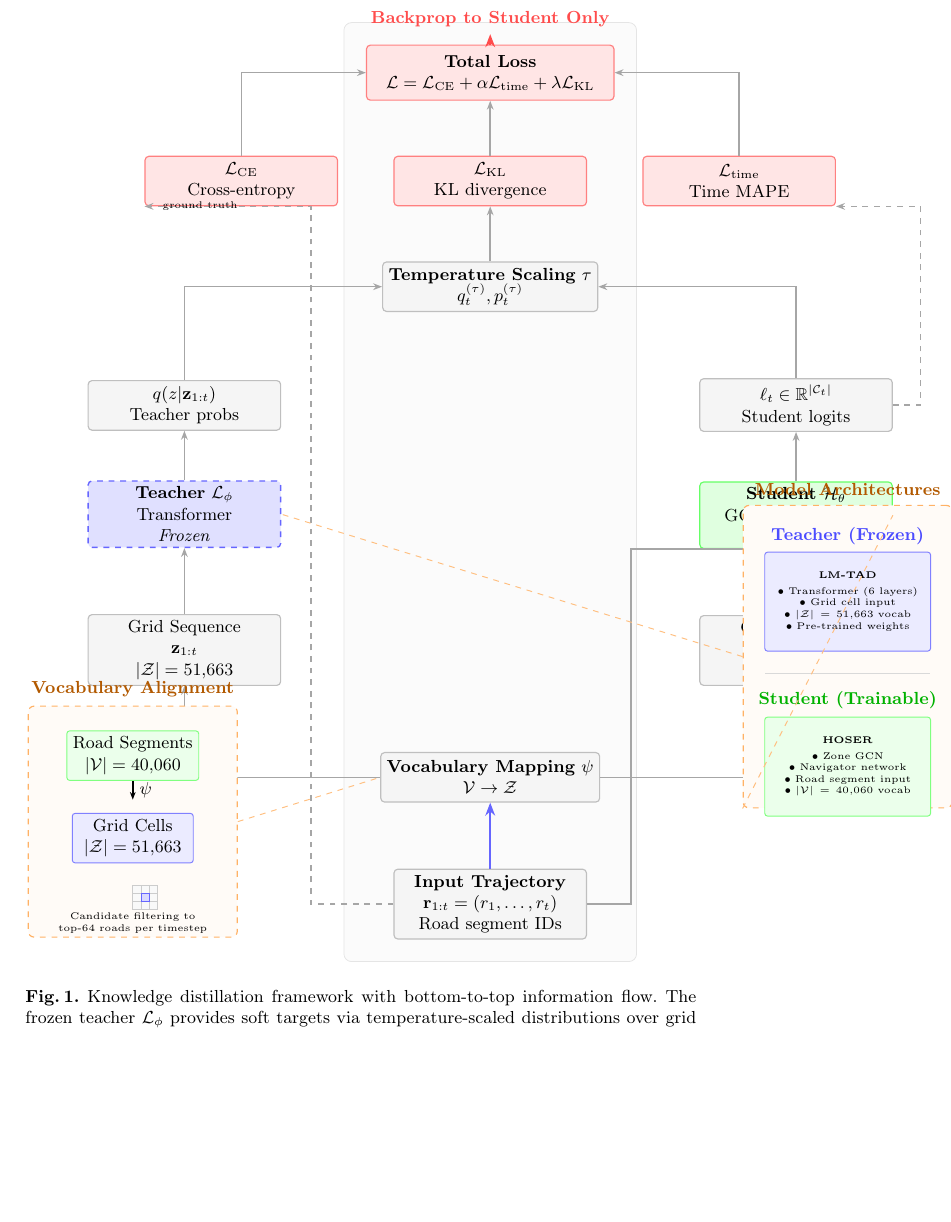
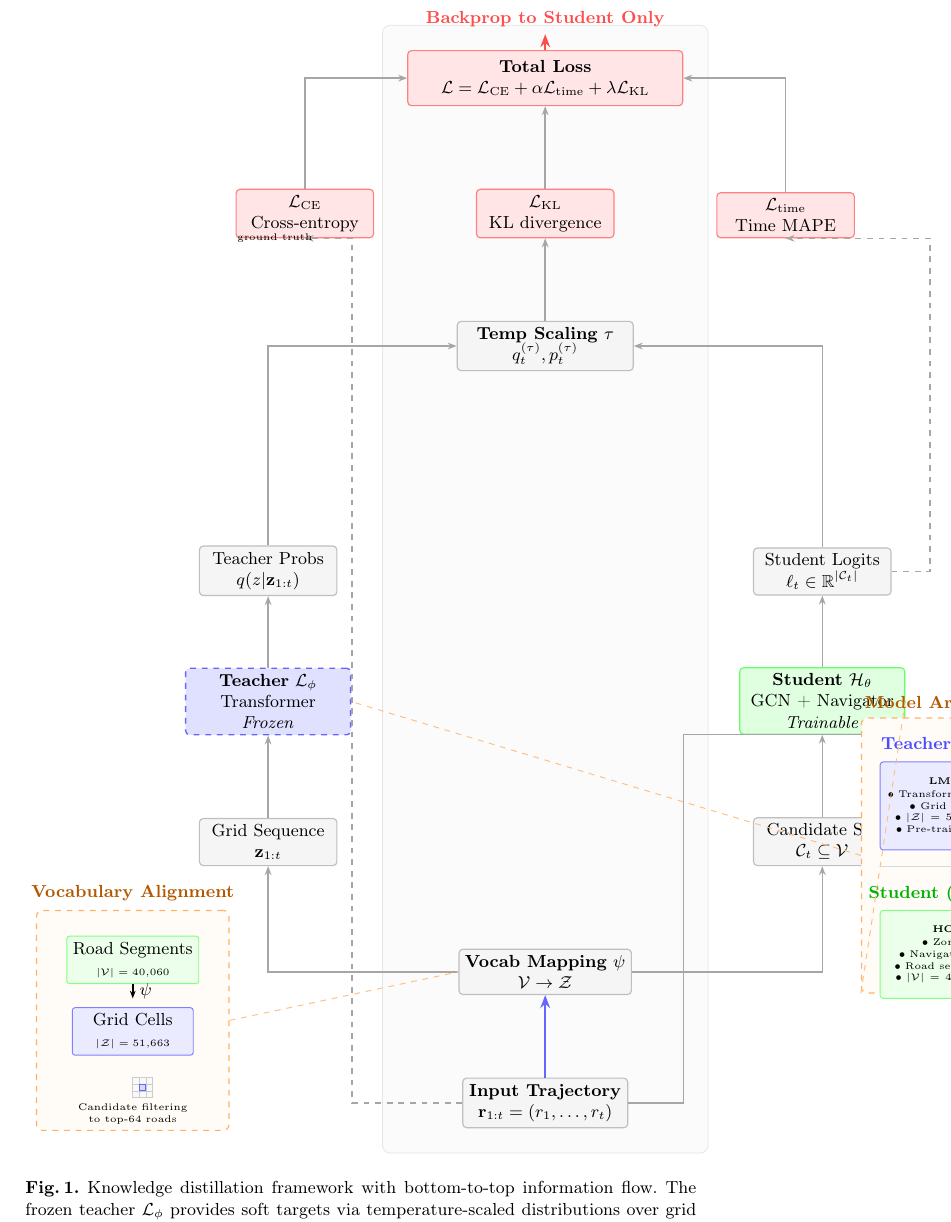
Before and after one commit to matercomus/Matt-K-MSc-AI-Thesis, a LaTeX thesis (main.tex, which reads sections/figures/fig-distillation-framework.tex): part of page 37 of 40, cut so that both start at the same text, the shorter picture padded with empty space. Compiled offline with pdfLaTeX.

Commit message:
🐛 fix(methodology): fix overlapping elements in distillation diagram
- Increase node spacing (1.5cm vertical, 2.5cm horizontal)
- Fix temperature scaling positioning to prevent overlap with outputs
- Widen magnification boxes separation from 6.5cm to 7.5cm
- Adjust all layer spacing for better clarity

```diff
--- a/sections/figures/fig-distillation-framework.tex
+++ b/sections/figures/fig-distillation-framework.tex
@@ -2,21 +2,20 @@
     \centering
     \begin{tikzpicture}[
         % Base styles
-        node distance=0.8cm and 1.2cm,
+        node distance=1.5cm and 2.5cm,
         every node/.style={font=\small},
         % Box styles (professional colors)
-        mainbox/.style={draw, rectangle, rounded corners=2pt, minimum width=3.5cm, minimum height=0.9cm, align=center, line width=0.6pt},
+        mainbox/.style={draw, rectangle, rounded corners=2pt, minimum width=3cm, minimum height=0.8cm, align=center, line width=0.6pt},
         smallbox/.style={draw, rectangle, rounded corners=1.5pt, minimum width=2.2cm, minimum height=0.6cm, align=center, line width=0.5pt},
         frozen/.style={mainbox, fill=blue!12, draw=blue!60, dashed, line width=0.7pt},
         trainable/.style={mainbox, fill=green!12, draw=green!60},
         data/.style={mainbox, fill=gray!8, draw=gray!50},
-        loss/.style={mainbox, fill=red!10, draw=red!50},
+        loss/.style={mainbox, fill=red!10, draw=red!50, minimum width=2.5cm},
         magnify/.style={draw, rectangle, rounded corners=3pt, dashed, draw=orange!60, fill=orange!3, line width=0.6pt},
         % Arrow styles
         arrow/.style={-{Stealth[scale=0.7]}, thick, draw=gray!70},
         flowArrow/.style={-{Stealth[scale=0.8]}, very thick, draw=blue!60},
         dashed_connect/.style={dashed, draw=orange!50, line width=0.5pt},
-        label/.style={font=\footnotesize}
         ]
 
         % ===== MAIN PIPELINE (CENTER, BOTTOM TO TOP) =====
@@ -24,35 +23,32 @@
         % 1. Input (bottom)
         \node[data] (input) at (0, 0) {
             \textbf{Input Trajectory}\\
-            $\mathbf{r}_{1:t} = (r_1, \ldots, r_t)$\\
-            {\footnotesize Road segment IDs}
+            $\mathbf{r}_{1:t} = (r_1, \ldots, r_t)$
         };
 
         % 2. Vocabulary Mapping
-        \node[data, above=1.2cm of input] (mapping) {
-            \textbf{Vocabulary Mapping} $\psi$\\
+        \node[data, above=1.5cm of input] (mapping) {
+            \textbf{Vocab Mapping} $\psi$\\
             {\footnotesize $\mathcal{V} \rightarrow \mathcal{Z}$}
         };
         \draw[flowArrow] (input) -- (mapping);
 
         % 3a. Grid sequence (left branch)
-        \node[data, above left=1.2cm and 1.8cm of mapping] (grid) {
+        \node[data, above left=1.5cm and 2.2cm of mapping, minimum width=2.5cm] (grid) {
             Grid Sequence\\
-            $\mathbf{z}_{1:t}$\\
-            {\footnotesize $|\mathcal{Z}| = 51{,}663$}
+            $\mathbf{z}_{1:t}$
         };
         \draw[arrow] (mapping) -| (grid);
 
         % 3b. Candidate set (right branch)
-        \node[data, above right=1.2cm and 1.8cm of mapping] (candidates) {
+        \node[data, above right=1.5cm and 2.2cm of mapping, minimum width=2.5cm] (candidates) {
             Candidate Set\\
-            $\mathcal{C}_t \subseteq \mathcal{V}$\\
-            {\footnotesize top-64 roads}
+            $\mathcal{C}_t \subseteq \mathcal{V}$
         };
         \draw[arrow] (mapping) -| (candidates);
 
         % 4a. Teacher model
-        \node[frozen, above=1.2cm of grid] (teacher) {
+        \node[frozen, above=1.5cm of grid, minimum width=3cm] (teacher) {
             \textbf{Teacher} $\mathcal{L}_\phi$\\
             {\footnotesize Transformer}\\
             {\footnotesize \textit{Frozen}}
@@ -60,60 +56,60 @@
         \draw[arrow] (grid) -- (teacher);
 
         % 4b. Student model
-        \node[trainable, above=1.2cm of candidates] (student) {
+        \node[trainable, above=1.5cm of candidates, minimum width=3cm] (student) {
             \textbf{Student} $\mathcal{H}_\theta$\\
             {\footnotesize GCN + Navigator}\\
             {\footnotesize \textit{Trainable}}
         };
         \draw[arrow] (candidates) -- (student);
         % Arrow from input to student
-        \draw[arrow] (input.east) -- ++(0.8,0) |- (student.south east);
+        \draw[arrow] (input.east) -- ++(1,0) |- (student.south east);
 
         % 5a. Teacher output
-        \node[data, above=0.9cm of teacher] (teacher_out) {
-            $q(z | \mathbf{z}_{1:t})$\\
-            {\footnotesize Teacher probs}
+        \node[data, above=1.3cm of teacher, minimum width=2.5cm] (teacher_out) {
+            Teacher Probs\\
+            {\footnotesize $q(z | \mathbf{z}_{1:t})$}
         };
         \draw[arrow] (teacher) -- (teacher_out);
 
         % 5b. Student output
-        \node[data, above=0.9cm of student] (student_out) {
-            $\ell_t \in \mathbb{R}^{|\mathcal{C}_t|}$\\
-            {\footnotesize Student logits}
+        \node[data, above=1.3cm of student, minimum width=2.5cm] (student_out) {
+            Student Logits\\
+            {\footnotesize $\ell_t \in \mathbb{R}^{|\mathcal{C}_t|}$}
         };
         \draw[arrow] (student) -- (student_out);
 
-        % 6. Temperature scaling (merge point)
-        \node[data, above=1.0cm of mapping, yshift=7cm] (temp) {
-            \textbf{Temperature Scaling} $\tau$\\
+        % 6. Temperature scaling (positioned between outputs and losses)
+        \node[data, above=2cm of mapping, yshift=8.5cm, minimum width=3.2cm] (temp) {
+            \textbf{Temp Scaling} $\tau$\\
             {\footnotesize $q_t^{(\tau)}, p_t^{(\tau)}$}
         };
         \draw[arrow] (teacher_out) |- (temp.west);
         \draw[arrow] (student_out) |- (temp.east);
 
         % 7. Multi-task losses
-        \node[loss, above left=1.0cm and 0.8cm of temp] (ce) {
+        \node[loss, above left=1.5cm and 1.5cm of temp] (ce) {
             $\mathcal{L}_{\text{CE}}$\\
             {\footnotesize Cross-entropy}
         };
-        \node[loss, above=1.0cm of temp] (kl) {
+        \node[loss, above=1.5cm of temp] (kl) {
             $\mathcal{L}_{\text{KL}}$\\
             {\footnotesize KL divergence}
         };
-        \node[loss, above right=1.0cm and 0.8cm of temp] (time_loss) {
+        \node[loss, above right=1.5cm and 1.5cm of temp] (time_loss) {
             $\mathcal{L}_{\text{time}}$\\
             {\footnotesize Time MAPE}
         };
 
         \draw[arrow] (temp) -- (kl);
         % Ground truth to CE
-        \coordinate (gt_point) at ([xshift=-1.5cm]input.west);
-        \draw[arrow, dashed] (input.west) -- (gt_point) |- (ce.south west) node[pos=0.7, left, font=\tiny] {ground truth};
+        \coordinate (gt_point) at ([xshift=-2cm]input.west);
+        \draw[arrow, dashed] (input.west) -- (gt_point) |- (ce.south) node[pos=0.85, left, font=\tiny] {ground truth};
         % Student output to time loss
-        \draw[arrow, dashed] (student_out.east) -- ++(0.5,0) |- (time_loss.south east);
+        \draw[arrow, dashed] (student_out.east) -- ++(0.7,0) |- (time_loss.south);
 
         % 8. Total loss
-        \node[loss, above=1.0cm of kl, minimum width=4.5cm, minimum height=1.0cm] (total) {
+        \node[loss, above=1.5cm of kl, minimum width=5cm, minimum height=1cm] (total) {
             \textbf{Total Loss}\\
             $\mathcal{L} = \mathcal{L}_{\text{CE}} + \alpha \mathcal{L}_{\text{time}} + \lambda \mathcal{L}_{\text{KL}}$
         };
@@ -122,32 +118,32 @@
         \draw[arrow] (time_loss) |- (total.east);
 
         % 9. Gradient flow (top)
-        \draw[flowArrow, red!70, line width=1.2pt] (total) -- ++(0, 0.7) node[above, font=\small\bfseries] {Backprop to Student Only};
+        \draw[flowArrow, red!70, line width=1.2pt] (total) -- ++(0, 0.8) node[above, font=\small\bfseries] {Backprop to Student Only};
 
 
         % ===== LEFT MAGNIFICATION: VOCABULARY ALIGNMENT =====
 
-        \begin{scope}[shift={(-6.5, 1.5)}]
-            \node[magnify, minimum width=3.8cm, minimum height=4.2cm] (mag_vocab_box) at (0, 0) {};
-            \node[above=0.05cm of mag_vocab_box.north, font=\small\bfseries, text=orange!70!black] {Vocabulary Alignment};
+        \begin{scope}[shift={(-7.5, 1.5)}]
+            \node[magnify, minimum width=3.5cm, minimum height=4cm] (mag_vocab_box) at (0, 0) {};
+            \node[above=0.05cm of mag_vocab_box.north, font=\footnotesize\bfseries, text=orange!70!black] {Vocabulary Alignment};
 
             % Road vocabulary
-            \node[smallbox, fill=green!8, draw=green!50, font=\footnotesize] (roads) at (0, 1.2) {
+            \node[smallbox, fill=green!8, draw=green!50, font=\footnotesize] (roads) at (0, 1.1) {
                 Road Segments\\
-                $|\mathcal{V}| = 40{,}060$
+                {\tiny $|\mathcal{V}| = 40{,}060$}
             };
 
-            % Mapping arrow with phi
-            \draw[-{Stealth[scale=0.6]}, thick] (roads) -- ++(0, -0.8) node[midway, right, font=\footnotesize] {$\psi$};
+            % Mapping arrow with psi
+            \draw[-{Stealth[scale=0.6]}, thick] (roads) -- ++(0, -0.7) node[midway, right, font=\footnotesize] {$\psi$};
 
             % Grid cells
-            \node[smallbox, fill=blue!8, draw=blue!50, font=\footnotesize] (cells) at (0, -0.3) {
+            \node[smallbox, fill=blue!8, draw=blue!50, font=\footnotesize] (cells) at (0, -0.2) {
                 Grid Cells\\
-                $|\mathcal{Z}| = 51{,}663$
+                {\tiny $|\mathcal{Z}| = 51{,}663$}
             };
 
             % Visual grid representation (small 3x3 grid)
-            \begin{scope}[shift={(0, -1.6)}, scale=0.15]
+            \begin{scope}[shift={(0, -1.4)}, scale=0.12]
                 \foreach \x in {0,1,2} {
                     \foreach \y in {0,1,2} {
                         \draw[draw=gray!40, fill=gray!5, line width=0.3pt] (\x, \y) rectangle (\x+1, \y+1);
@@ -157,8 +153,8 @@
                 \draw[draw=blue!60, fill=blue!15, line width=0.5pt] (1, 1) rectangle (2, 2);
             \end{scope}
 
-            \node[font=\tiny, text width=3.2cm, align=center] at (0, -1.85) {
-                Candidate filtering to top-64 roads per timestep
+            \node[font=\tiny, text width=3cm, align=center] at (0, -1.7) {
+                Candidate filtering\\to top-64 roads
             };
         \end{scope}
 
@@ -168,14 +164,14 @@
 
         % ===== RIGHT MAGNIFICATION: MODEL ARCHITECTURES =====
 
-        \begin{scope}[shift={(6.5, 4.5)}]
-            \node[magnify, minimum width=3.8cm, minimum height=5.5cm] (mag_arch_box) at (0, 0) {};
-            \node[above=0.05cm of mag_arch_box.north, font=\small\bfseries, text=orange!70!black] {Model Architectures};
+        \begin{scope}[shift={(7.5, 4.5)}]
+            \node[magnify, minimum width=3.5cm, minimum height=5cm] (mag_arch_box) at (0, 0) {};
+            \node[above=0.05cm of mag_arch_box.north, font=\footnotesize\bfseries, text=orange!70!black] {Model Architectures};
 
             % Teacher architecture
-            \node[font=\footnotesize\bfseries, text=blue!70] at (0, 2.2) {Teacher (Frozen)};
-            \node[smallbox, fill=blue!8, draw=blue!50, font=\tiny, text width=2.8cm, minimum height=1.8cm] (teacher_arch) at (0, 1.0) {
-                \textbf{LM-TAD}\\[2pt]
+            \node[font=\footnotesize\bfseries, text=blue!70] at (0, 2) {Teacher (Frozen)};
+            \node[smallbox, fill=blue!8, draw=blue!50, font=\tiny, text width=2.6cm, minimum height=1.6cm] (teacher_arch) at (0, 0.9) {
+                \textbf{LM-TAD}\\[1pt]
                 • Transformer (6 layers)\\
                 • Grid cell input\\
                 • $|\mathcal{Z}| = 51{,}663$ vocab\\
@@ -183,12 +179,12 @@
             };
 
             % Separator
-            \draw[draw=gray!30] (-1.5, -0.3) -- (1.5, -0.3);
+            \draw[draw=gray!30] (-1.4, -0.2) -- (1.4, -0.2);
 
             % Student architecture
-            \node[font=\footnotesize\bfseries, text=green!70!black] at (0, -0.8) {Student (Trainable)};
-            \node[smallbox, fill=green!8, draw=green!50, font=\tiny, text width=2.8cm, minimum height=1.8cm] (student_arch) at (0, -2.0) {
-                \textbf{HOSER}\\[2pt]
+            \node[font=\footnotesize\bfseries, text=green!70!black] at (0, -0.7) {Student (Trainable)};
+            \node[smallbox, fill=green!8, draw=green!50, font=\tiny, text width=2.6cm, minimum height=1.6cm] (student_arch) at (0, -1.8) {
+                \textbf{HOSER}\\[1pt]
                 • Zone GCN\\
                 • Navigator network\\
                 • Road segment input\\
```
Also changed, not shown: sections/figures/fig-distillation-framework.tex (2 more changed lines).
